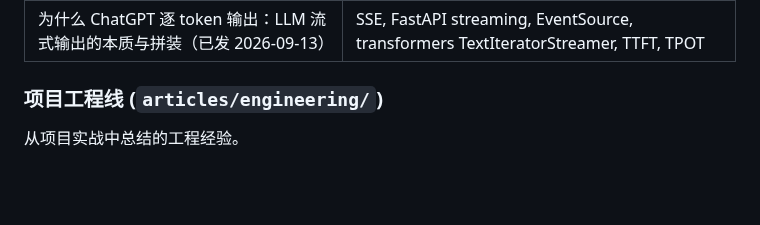
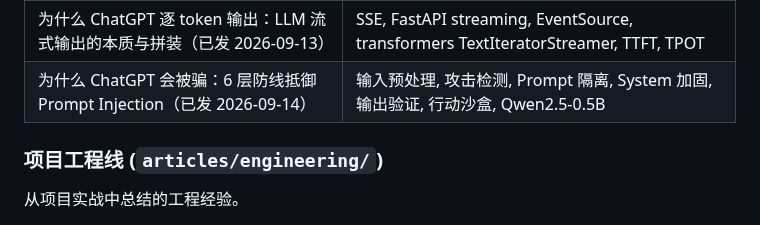
Before and after one commit to HuangWuwutelling/ml-learning, a Markdown page: README.md, the part around the change. Rendered like a GitHub page; blank space fills up the shorter version.

Commit message:
docs: 登记 plan/llm/18 已发（2026-09-14）+ README 同步

```diff
--- a/README.md
+++ b/README.md
@@ -99,6 +99,7 @@ RAG、AI Agent、Prompt Engineering、Fine-tuning 等 LLM 工程实践。
 | 从 demo 到生产，你的 LLM 项目卡在哪一层？（已发 2026-09-12） | System Design, 3 层级（demo/上线/撑量）, 决策树（RAG / Agent / 微调）, 8 件事清单 |
 | 让 LLM 必返回 JSON：3 种方法把输出约束为 JSON（已发 2026-09-13） | Structured Output, Function Calling, JSON Schema, Constrained Decoding, Pydantic, retry 循环 |
 | 为什么 ChatGPT 逐 token 输出：LLM 流式输出的本质与拼装（已发 2026-09-13） | SSE, FastAPI streaming, EventSource, transformers TextIteratorStreamer, TTFT, TPOT |
+| 为什么 ChatGPT 会被骗：6 层防线抵御 Prompt Injection（已发 2026-09-14） | 输入预处理, 攻击检测, Prompt 隔离, System 加固, 输出验证, 行动沙盒, Qwen2.5-0.5B |
 
 ### 项目工程线 (`articles/engineering/`)
 
```
